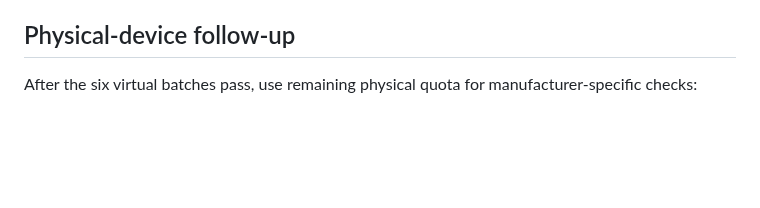
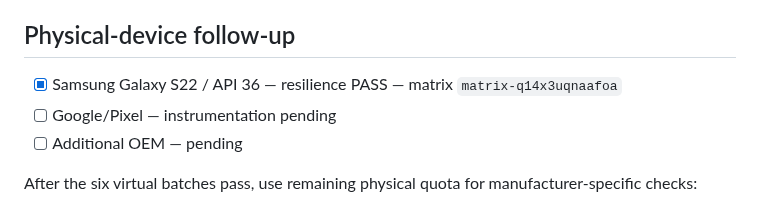
Before and after one commit to canmuslu59/halka-arz-portfoy, a Markdown page: testlab/compatibility-plan.md, the part around the change. GitHub-like rendering; blank space fills up the shorter version.

Commit message:
test: record Samsung physical resilience PASS

```diff
--- a/testlab/compatibility-plan.md
+++ b/testlab/compatibility-plan.md
@@ -89,6 +89,10 @@ If an API level is not present in the current Firebase Test Lab catalog, record
 
 ## Physical-device follow-up
 
+- [x] Samsung Galaxy S22 / API 36 — resilience PASS — matrix `matrix-q14x3uqnaafoa`
+- [ ] Google/Pixel — instrumentation pending
+- [ ] Additional OEM — pending
+
 After the six virtual batches pass, use remaining physical quota for manufacturer-specific checks:
 - Samsung first
 - Google/Pixel second
```
